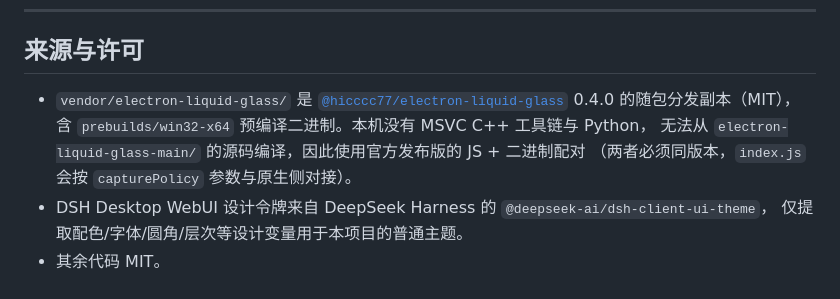
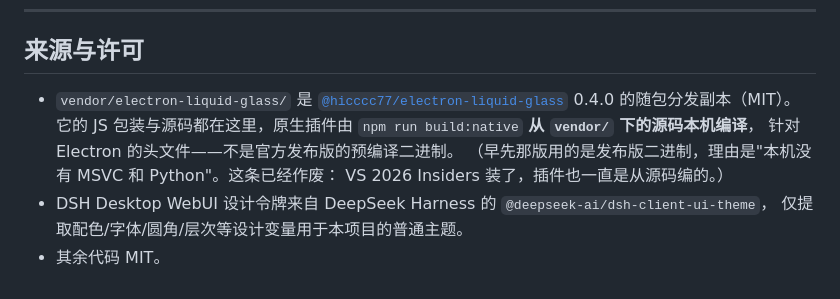
Before and after one commit to Cyan3175/TCP-Chat, a Markdown page: TCPChat-Electron/README.md, the part around the change. GitHub-like rendering.

Commit message:
README: the addon is built here, not taken prebuilt
The licensing note said the native addon came from the released prebuilt binaries
because this machine had no MSVC toolchain and no Python. Both halves are stale:
VS 2026 Insiders is installed, and npm run build:native has been compiling the
addon from the sources under vendor/ against Electron's headers for some time. It
also pointed at electron-liquid-glass-main/ as the source tree, which is gone.

```diff
--- a/TCPChat-Electron/README.md
+++ b/TCPChat-Electron/README.md
@@ -369,10 +369,11 @@ asarUnpack:
 
 ## 来源与许可
 
-* `vendor/electron-liquid-glass/` 是 [`@hicccc77/electron-liquid-glass`](https://github.com/hicccc77/electron-liquid-glass) 0.4.0 的随包分发副本（MIT），
-  含 `prebuilds/win32-x64` 预编译二进制。本机没有 MSVC C++ 工具链与 Python，
-  无法从 `electron-liquid-glass-main/` 的源码编译，因此使用官方发布版的 JS + 二进制配对
-  （两者必须同版本，`index.js` 会按 `capturePolicy` 参数与原生侧对接）。
+* `vendor/electron-liquid-glass/` 是 [`@hicccc77/electron-liquid-glass`](https://github.com/hicccc77/electron-liquid-glass) 0.4.0 的随包分发副本（MIT）。
+  它的 JS 包装与源码都在这里，原生插件由 `npm run build:native` **从 `vendor/` 下的源码本机编译**，
+  针对 Electron 的头文件——不是官方发布版的预编译二进制。
+  （早先那版用的是发布版二进制，理由是"本机没有 MSVC 和 Python"。这条已经作废：
+  VS 2026 Insiders 装了，插件也一直是从源码编的。）
 * DSH Desktop WebUI 设计令牌来自 DeepSeek Harness 的 `@deepseek-ai/dsh-client-ui-theme`，
   仅提取配色/字体/圆角/层次等设计变量用于本项目的普通主题。
 * 其余代码 MIT。
```
